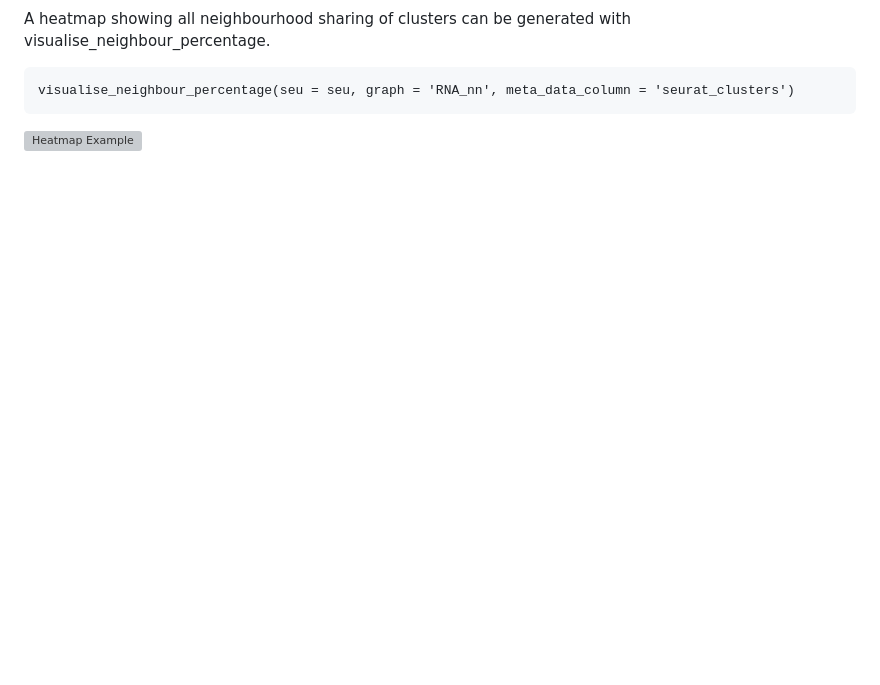
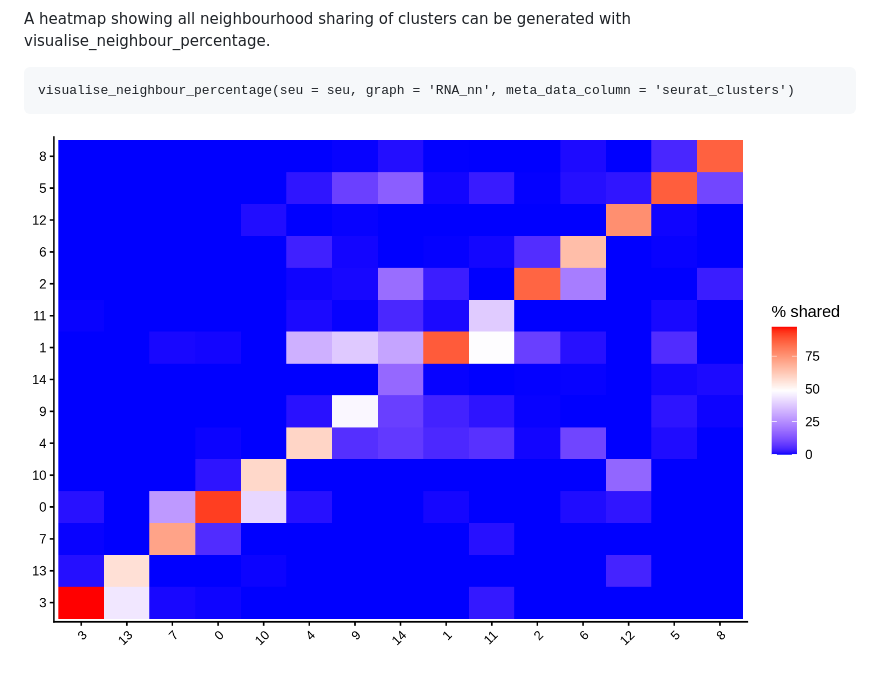
Before and after one commit to CSI-Doherty/SCneighbours, a Markdown page: README.md, the part around the change. GitHub-like rendering; blank space fills up the shorter version; grey boxes are pictures that could not be loaded.

````diff
--- a/README.md
+++ b/README.md
@@ -87,4 +87,4 @@ A heatmap showing all neighbourhood sharing of clusters can be generated with vi
 ```
 visualise_neighbour_percentage(seu = seu, graph = 'RNA_nn', meta_data_column = 'seurat_clusters')
 ```
-![Heatmap Example](90951f5b-ea10-4cf6-8c51-60d88cd4be62.png)
+![Heatmap Example](img/90951f5b-ea10-4cf6-8c51-60d88cd4be62.png)
````
